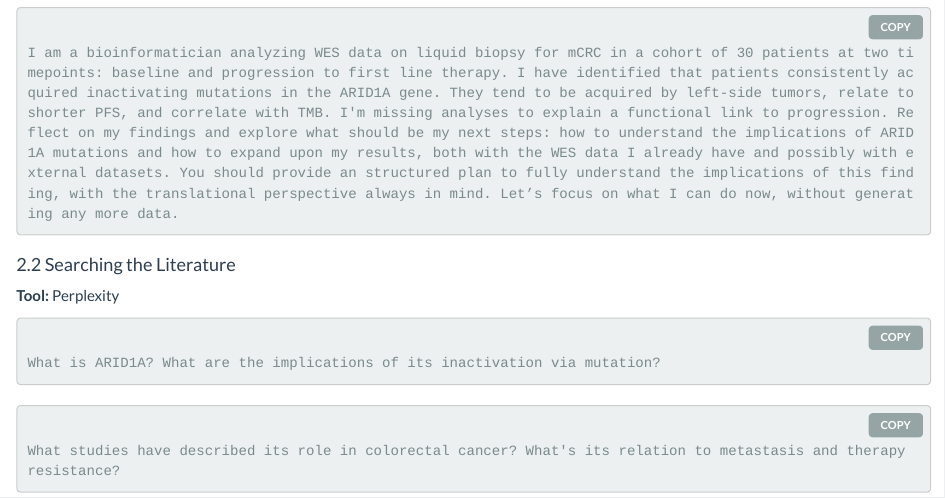
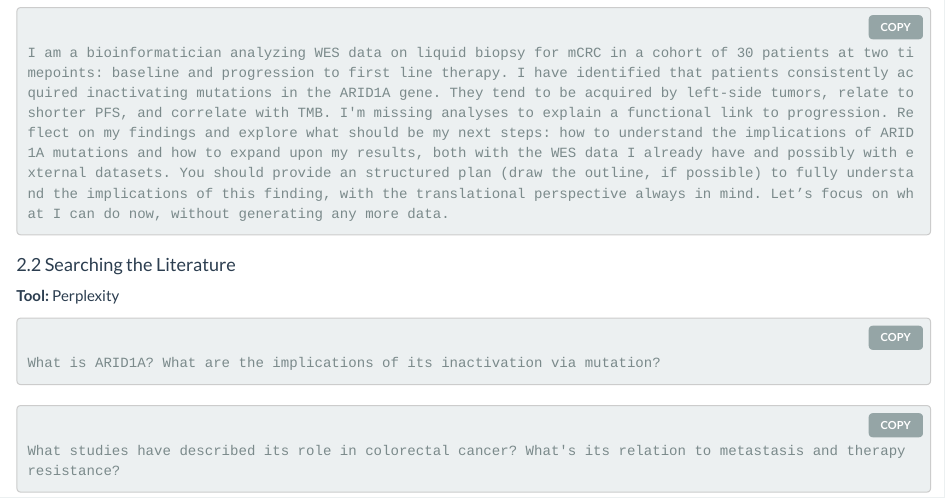
Before and after one commit to dgcamblor/AI-workshop, an R Markdown document (index.Rmd): the page in a window 1100 px wide, from 820 px down. Rendered offline with R 4.5, knitr and Pandoc, with nearby package versions.

Commit message:
Small change to a prompt

````diff
--- a/index.Rmd
+++ b/index.Rmd
@@ -112,7 +112,7 @@ git clone https://github.com/dgcamblor/AI-workshop.git
 **Tools:** Claude, Gemini, ChatGPT
 
 ```text
-I am a bioinformatician analyzing WES data on liquid biopsy for mCRC in a cohort of 30 patients at two timepoints: baseline and progression to first line therapy. I have identified that patients consistently acquired inactivating mutations in the ARID1A gene. They tend to be acquired by left-side tumors, relate to shorter PFS, and correlate with TMB. I'm missing analyses to explain a functional link to progression. Reflect on my findings and explore what should be my next steps: how to understand the implications of ARID1A mutations and how to expand upon my results, both with the WES data I already have and possibly with external datasets. You should provide an structured plan to fully understand the implications of this finding, with the translational perspective always in mind. Let’s focus on what I can do now, without generating any more data.
+I am a bioinformatician analyzing WES data on liquid biopsy for mCRC in a cohort of 30 patients at two timepoints: baseline and progression to first line therapy. I have identified that patients consistently acquired inactivating mutations in the ARID1A gene. They tend to be acquired by left-side tumors, relate to shorter PFS, and correlate with TMB. I'm missing analyses to explain a functional link to progression. Reflect on my findings and explore what should be my next steps: how to understand the implications of ARID1A mutations and how to expand upon my results, both with the WES data I already have and possibly with external datasets. You should provide an structured plan (draw the outline, if possible) to fully understand the implications of this finding, with the translational perspective always in mind. Let’s focus on what I can do now, without generating any more data.
 ```
 
 #### 2.2 Searching the Literature
````
